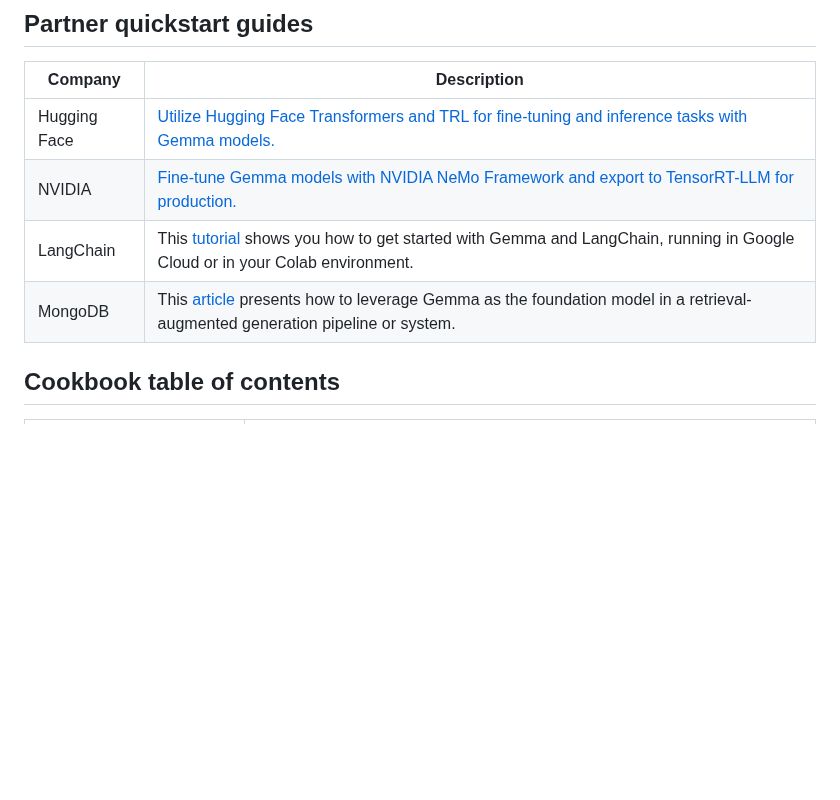
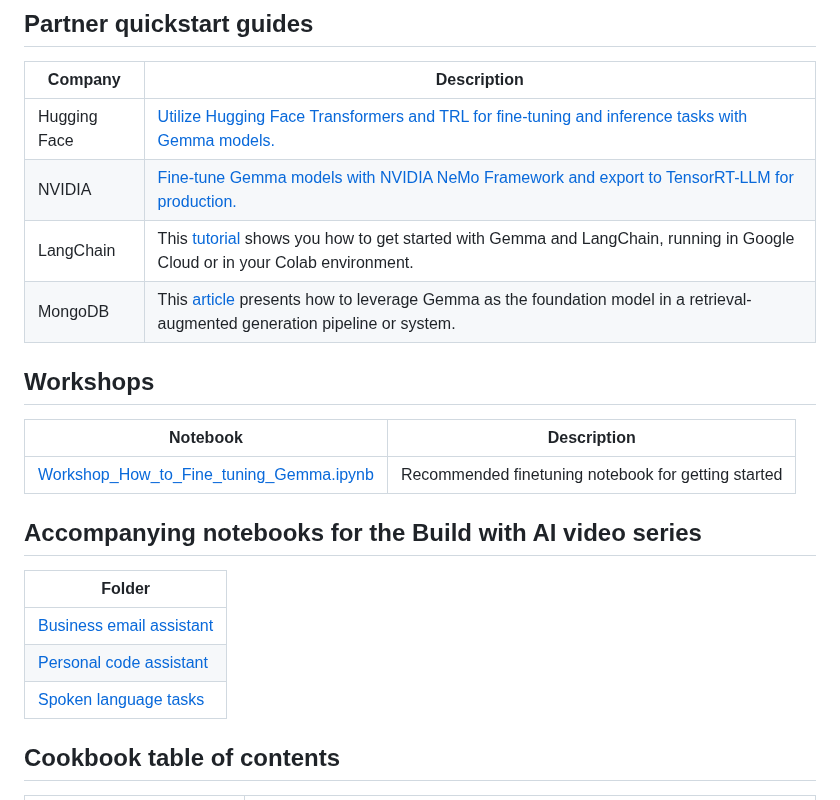
Before and after one commit to google-gemini/gemma-cookbook, a Markdown page: README.md, the part around the change. Rendered like a GitHub page; blank space fills up the shorter version.

Commit message:
Update README a bit

```diff
--- a/README.md
+++ b/README.md
@@ -21,9 +21,20 @@ You can find the Gemma models on GitHub, Hugging Face models, Kaggle, Google Clo
 | ------------ | -------------------------------------------------------------------------------------------------------------------------------------------------------------------------------------------- |
 | Hugging Face | [Utilize Hugging Face Transformers and TRL for fine-tuning and inference tasks with Gemma models.](partner-quickstarts/gemma-huggingface.md)                                                 |
 | NVIDIA       | [Fine-tune Gemma models with NVIDIA NeMo Framework and export to TensorRT-LLM for production.](partner-quickstarts/Gemma-NVidia/)                                                            |
-| LangChain    | This [tutorial](partner-quickstarts/gemma-langchain.ipynb) shows you how to get started with Gemma and LangChain, running in Google Cloud or in your Colab environment.                      |  |
+| LangChain    | This [tutorial](partner-quickstarts/gemma-langchain.ipynb) shows you how to get started with Gemma and LangChain, running in Google Cloud or in your Colab environment.                      |
 | MongoDB      | This [article](partner-quickstarts/rag_with_hugging_face_gemma_mongodb.ipynb) presents how to leverage Gemma as the foundation model in a retrieval-augmented generation pipeline or system. |
 
+## Workshops
+| Notebook                                                                                                                    | Description                                         |
+| --------------------------------------------------------------------------------------------------------------------------- | --------------------------------------------------- |
+| [Workshop_How_to_Fine_tuning_Gemma.ipynb](Workshops/Workshop_How_to_Fine_tuning_Gemma.ipynb/Keras_Gemma_2_Quickstart.ipynb) | Recommended finetuning notebook for getting started |
+
+## Accompanying notebooks for the Build with AI video series
+| Folder                                                      |
+| ----------------------------------------------------------- |
+| [Business email assistant](Gemma/business-email-assistant/) |
+| [Personal code assistant](Gemma/personal-code-assistant/)   |
+| [Spoken language tasks](Gemma/spoken-language-tasks/)       |
 
 ## Cookbook table of contents
 
```
